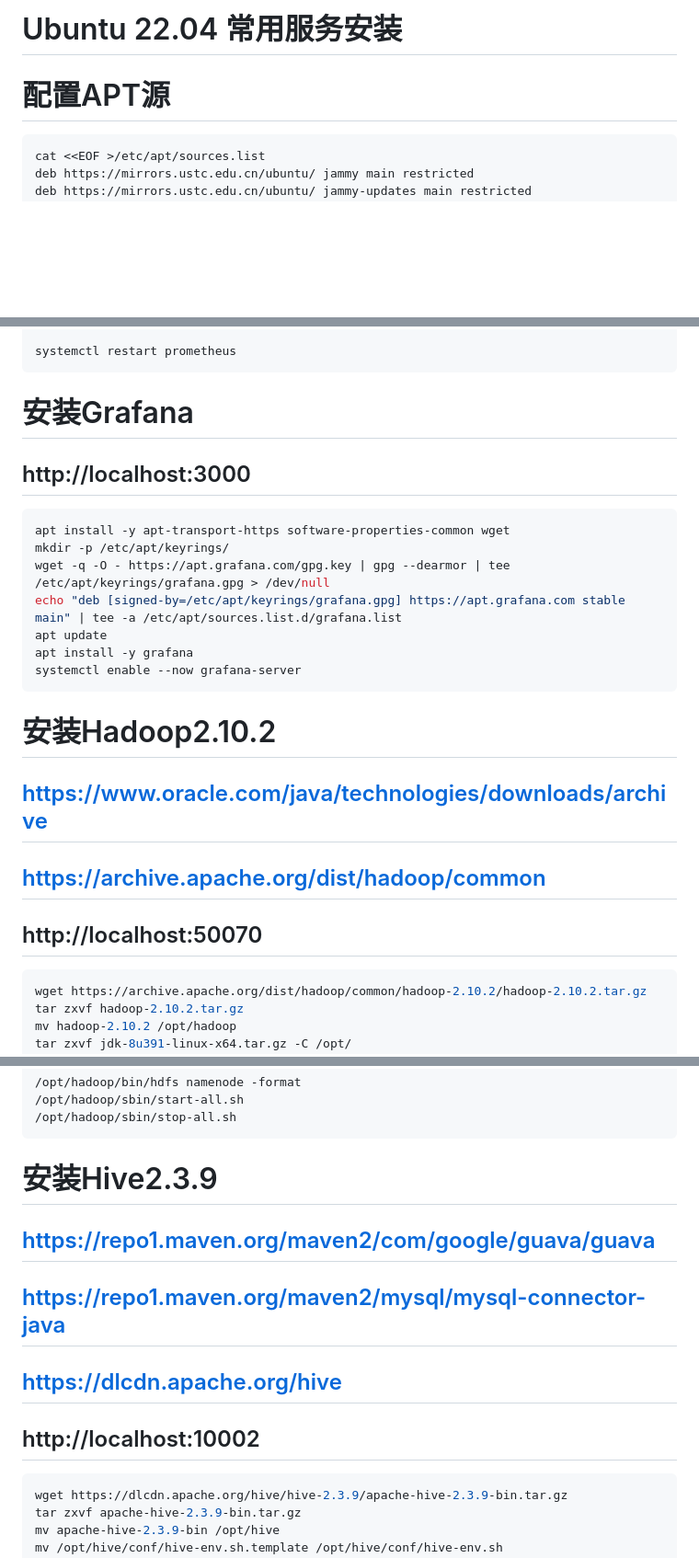
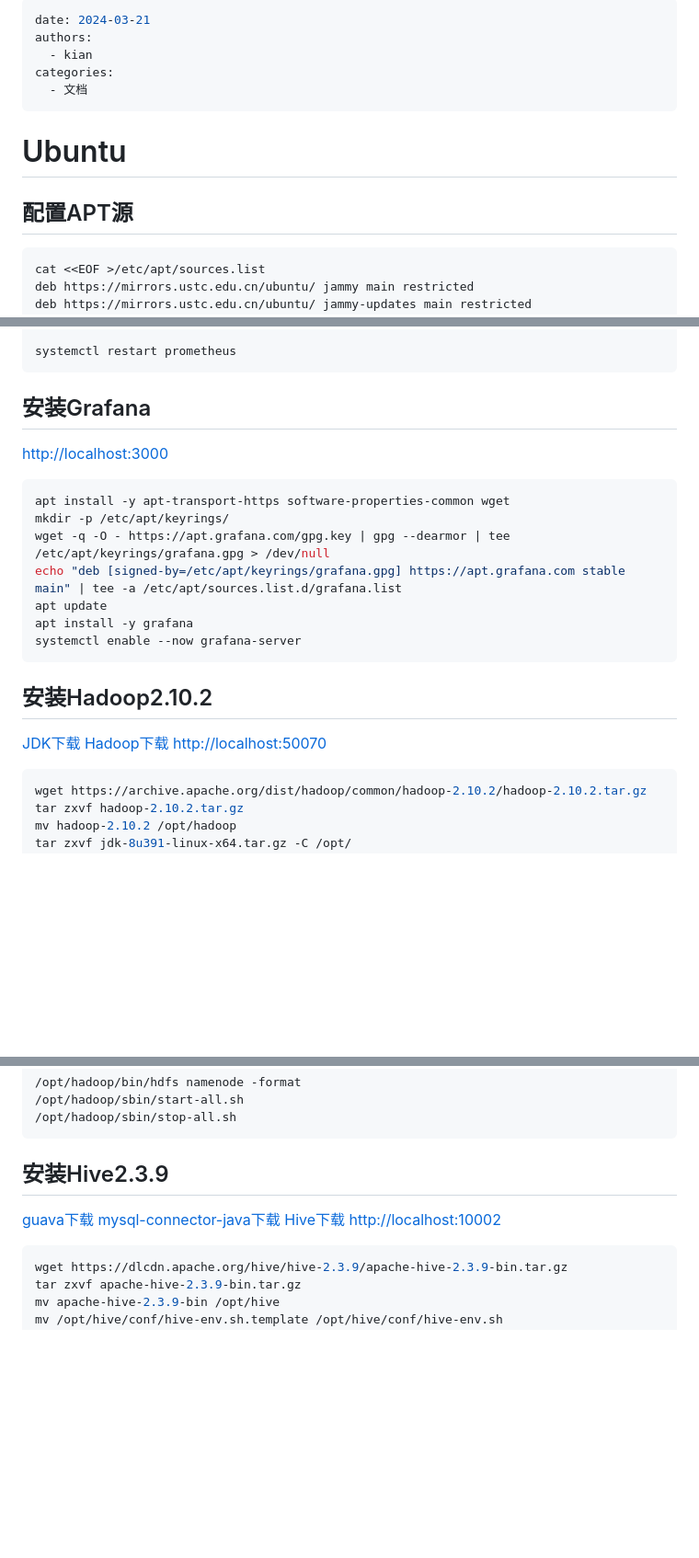
Before and after one commit to kian1990/Ubuntu, a Markdown page: README.md, 3 parts joined by grey strips. Shown at 92% size. Drawn GitHub-style; blank space fills up the shorter version.

````diff
--- a/README.md
+++ b/README.md
@@ -1,7 +1,14 @@
-# Ubuntu 22.04 常用服务安装
+---
+date: 2024-03-21
+authors:
+  - kian
+categories:
+  - 文档
+---
 
+# Ubuntu
 
-# 配置APT源
+## 配置APT源
 ```bash
 cat <<EOF >/etc/apt/sources.list
 deb https://mirrors.ustc.edu.cn/ubuntu/ jammy main restricted
@@ -756,8 +764,8 @@ systemctl enable --now statsd_exporter
 systemctl restart prometheus
 ```
 
-# 安装Grafana
-## http://localhost:3000
+## 安装Grafana
+[http://localhost:3000](http://localhost:3000)
 ```bash
 apt install -y apt-transport-https software-properties-common wget
 mkdir -p /etc/apt/keyrings/
@@ -768,10 +776,10 @@ apt install -y grafana
 systemctl enable --now grafana-server
 ```
 
-# 安装Hadoop2.10.2
-## https://www.oracle.com/java/technologies/downloads/archive
-## https://archive.apache.org/dist/hadoop/common
-## http://localhost:50070
+## 安装Hadoop2.10.2
+[JDK下载](https://www.oracle.com/java/technologies/downloads/archive)
+[Hadoop下载](https://archive.apache.org/dist/hadoop/common)
+[http://localhost:50070](http://localhost:50070)
 ```bash
 wget https://archive.apache.org/dist/hadoop/common/hadoop-2.10.2/hadoop-2.10.2.tar.gz
 tar zxvf hadoop-2.10.2.tar.gz
@@ -830,11 +838,11 @@ YARN_NODEMANAGER_USER=root
 /opt/hadoop/sbin/stop-all.sh
 ```
 
-# 安装Hive2.3.9
-## https://repo1.maven.org/maven2/com/google/guava/guava
-## https://repo1.maven.org/maven2/mysql/mysql-connector-java
-## https://dlcdn.apache.org/hive
-## http://localhost:10002
+## 安装Hive2.3.9
+[guava下载](https://repo1.maven.org/maven2/com/google/guava/guava)
+[mysql-connector-java下载](https://repo1.maven.org/maven2/mysql/mysql-connector-java)
+[Hive下载](https://dlcdn.apache.org/hive)
+[http://localhost:10002](http://localhost:10002)
 ```bash
 wget https://dlcdn.apache.org/hive/hive-2.3.9/apache-hive-2.3.9-bin.tar.gz
 tar zxvf apache-hive-2.3.9-bin.tar.gz
````
Also changed, not shown: other parts of README.md (+35 -34 lines).
